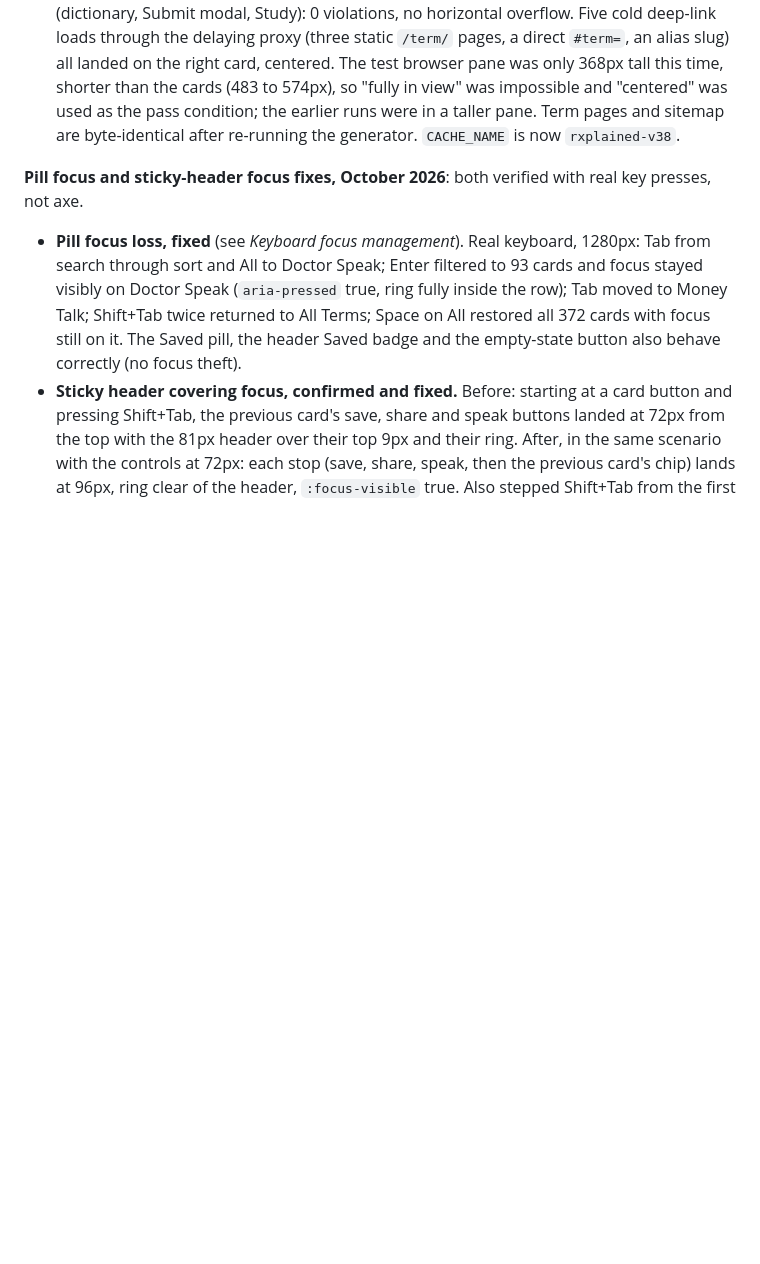
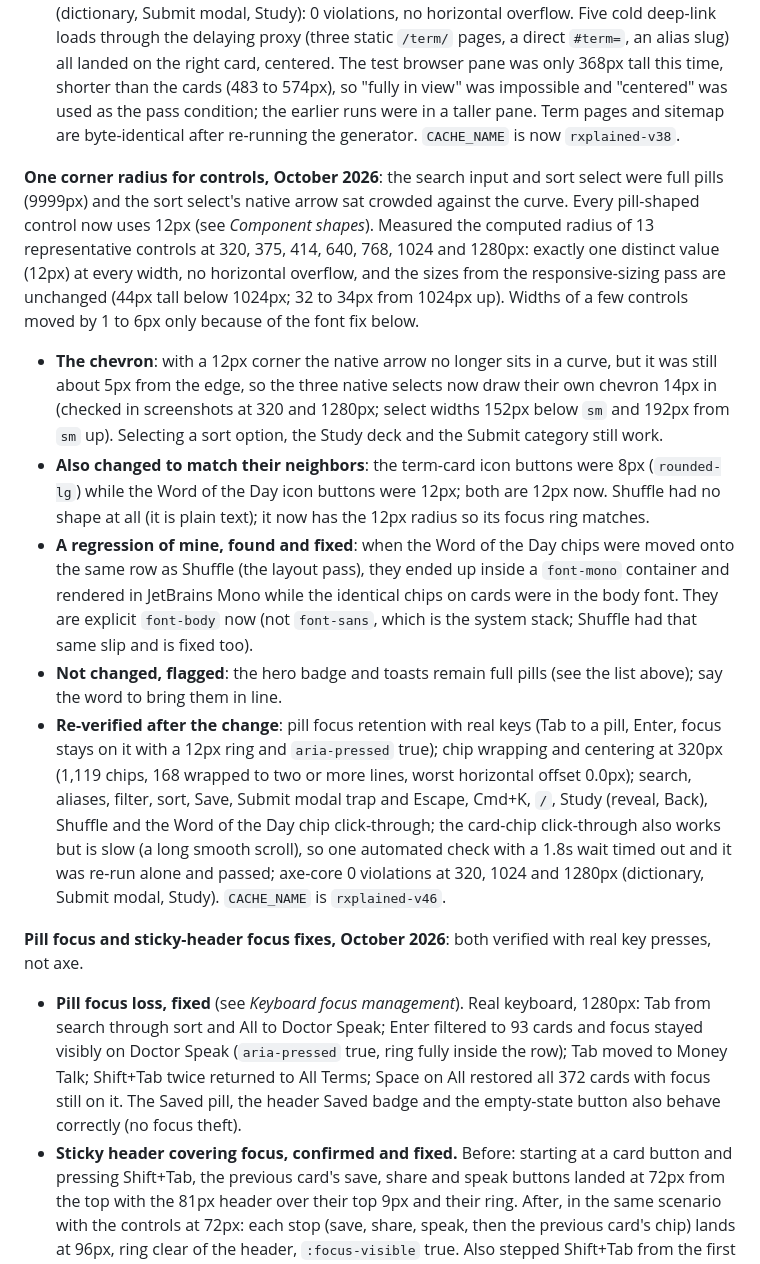
Before and after one commit to Jerlyn/rxplained, a Markdown page: README.md, the part around one of its changes. Rendered like a GitHub page; blank space fills up the shorter version.

```diff
--- a/README.md
+++ b/README.md
@@ -333,6 +343,13 @@ Manual screen reader testing (VoiceOver/NVDA/JAWS) was explicitly out of scope f
 - **Correction to an earlier README claim, and the re-run**: the "3,768 text elements, 0 failures" sweep in the Study follow-up note composited each element's backgrounds starting from the opaque `<body>` color, which erased the worst-case orb layer for anything sitting directly on the page. Re-run with the base fixed (worst-case page `#3A1C5A` under every element, gradient text checked along its whole length, disabled controls exempt): **0 failures** in the dictionary view (3,770 elements), Submit modal (8), Cmd+K palette (17), empty state (4) and every Study state (12 to 18). The honest lowest values are lower than the earlier ones: the headline gradient at 4.27:1 (large text, needs 3) and the Study "saved on this device" note at 5.47:1 (small text, needs 4.5), versus the 6.14 and 7.41 first reported.
 - **Regression and checks, after the changes**: search (aliases, JTBD, no-match), category filter, sort, Save and unsave, Submit modal focus trap and Escape, Cmd/Ctrl+K and `/`, a Study run by keyboard and Back closing it: all pass. axe-core 4.9.1 at 320px and 1280px (dictionary, Submit modal, Study): 0 violations, no horizontal overflow. Five cold deep-link loads through the delaying proxy (three static `/term/` pages, a direct `#term=`, an alias slug) all landed on the right card, centered. The test browser pane was only 368px tall this time, shorter than the cards (483 to 574px), so "fully in view" was impossible and "centered" was used as the pass condition; the earlier runs were in a taller pane. Term pages and sitemap are byte-identical after re-running the generator. `CACHE_NAME` is now `rxplained-v38`.
 
+**One corner radius for controls, October 2026**: the search input and sort select were full pills (9999px) and the sort select's native arrow sat crowded against the curve. Every pill-shaped control now uses 12px (see *Component shapes*). Measured the computed radius of 13 representative controls at 320, 375, 414, 640, 768, 1024 and 1280px: exactly one distinct value (12px) at every width, no horizontal overflow, and the sizes from the responsive-sizing pass are unchanged (44px tall below 1024px; 32 to 34px from 1024px up). Widths of a few controls moved by 1 to 6px only because of the font fix below.
+- **The chevron**: with a 12px corner the native arrow no longer sits in a curve, but it was still about 5px from the edge, so the three native selects now draw their own chevron 14px in (checked in screenshots at 320 and 1280px; select widths 152px below `sm` and 192px from `sm` up). Selecting a sort option, the Study deck and the Submit category still work.
+- **Also changed to match their neighbors**: the term-card icon buttons were 8px (`rounded-lg`) while the Word of the Day icon buttons were 12px; both are 12px now. Shuffle had no shape at all (it is plain text); it now has the 12px radius so its focus ring matches.
+- **A regression of mine, found and fixed**: when the Word of the Day chips were moved onto the same row as Shuffle (the layout pass), they ended up inside a `font-mono` container and rendered in JetBrains Mono while the identical chips on cards were in the body font. They are explicit `font-body` now (not `font-sans`, which is the system stack; Shuffle had that same slip and is fixed too).
+- **Not changed, flagged**: the hero badge and toasts remain full pills (see the list above); say the word to bring them in line.
+- **Re-verified after the change**: pill focus retention with real keys (Tab to a pill, Enter, focus stays on it with a 12px ring and `aria-pressed` true); chip wrapping and centering at 320px (1,119 chips, 168 wrapped to two or more lines, worst horizontal offset 0.0px); search, aliases, filter, sort, Save, Submit modal trap and Escape, Cmd+K, `/`, Study (reveal, Back), Shuffle and the Word of the Day chip click-through; the card-chip click-through also works but is slow (a long smooth scroll), so one automated check with a 1.8s wait timed out and it was re-run alone and passed; axe-core 0 violations at 320, 1024 and 1280px (dictionary, Submit modal, Study). `CACHE_NAME` is `rxplained-v46`.
+
 **Pill focus and sticky-header focus fixes, October 2026**: both verified with real key presses, not axe.
 - **Pill focus loss, fixed** (see *Keyboard focus management*). Real keyboard, 1280px: Tab from search through sort and All to Doctor Speak; Enter filtered to 93 cards and focus stayed visibly on Doctor Speak (`aria-pressed` true, ring fully inside the row); Tab moved to Money Talk; Shift+Tab twice returned to All Terms; Space on All restored all 372 cards with focus still on it. The Saved pill, the header Saved badge and the empty-state button also behave correctly (no focus theft).
 - **Sticky header covering focus, confirmed and fixed.** Before: starting at a card button and pressing Shift+Tab, the previous card's save, share and speak buttons landed at 72px from the top with the 81px header over their top 9px and their ring. After, in the same scenario with the controls at 72px: each stop (save, share, speak, then the previous card's chip) lands at 96px, ring clear of the header, `:focus-visible` true. Also stepped Shift+Tab from the first category pill up through sort, search, Shuffle, the three Word of the Day chips and into the header buttons: every stop sat at 96px or below, and the header buttons themselves were reached with the page back at the top. Forward Tab was already fine.
```
Also changed, not shown: other parts of README.md (+10 -0 lines).
